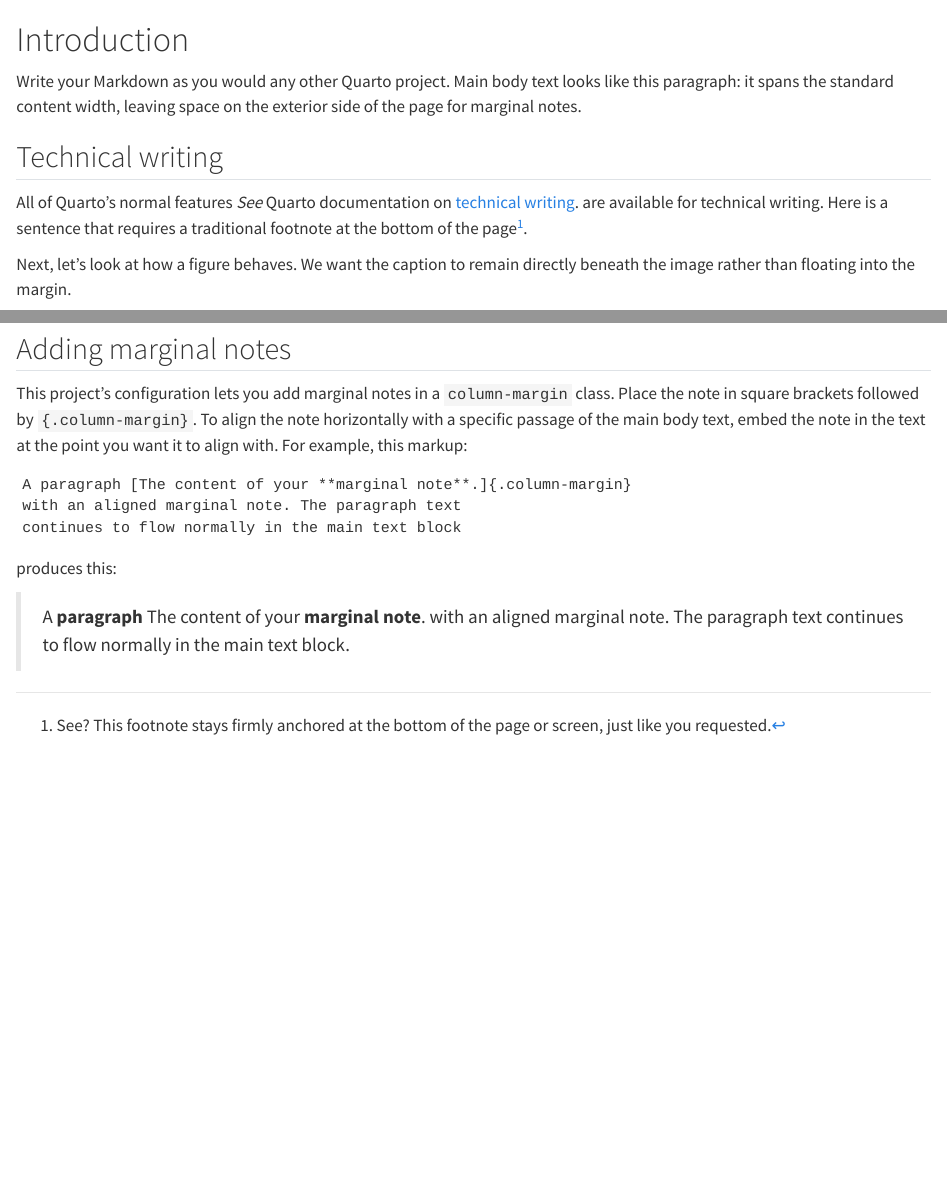
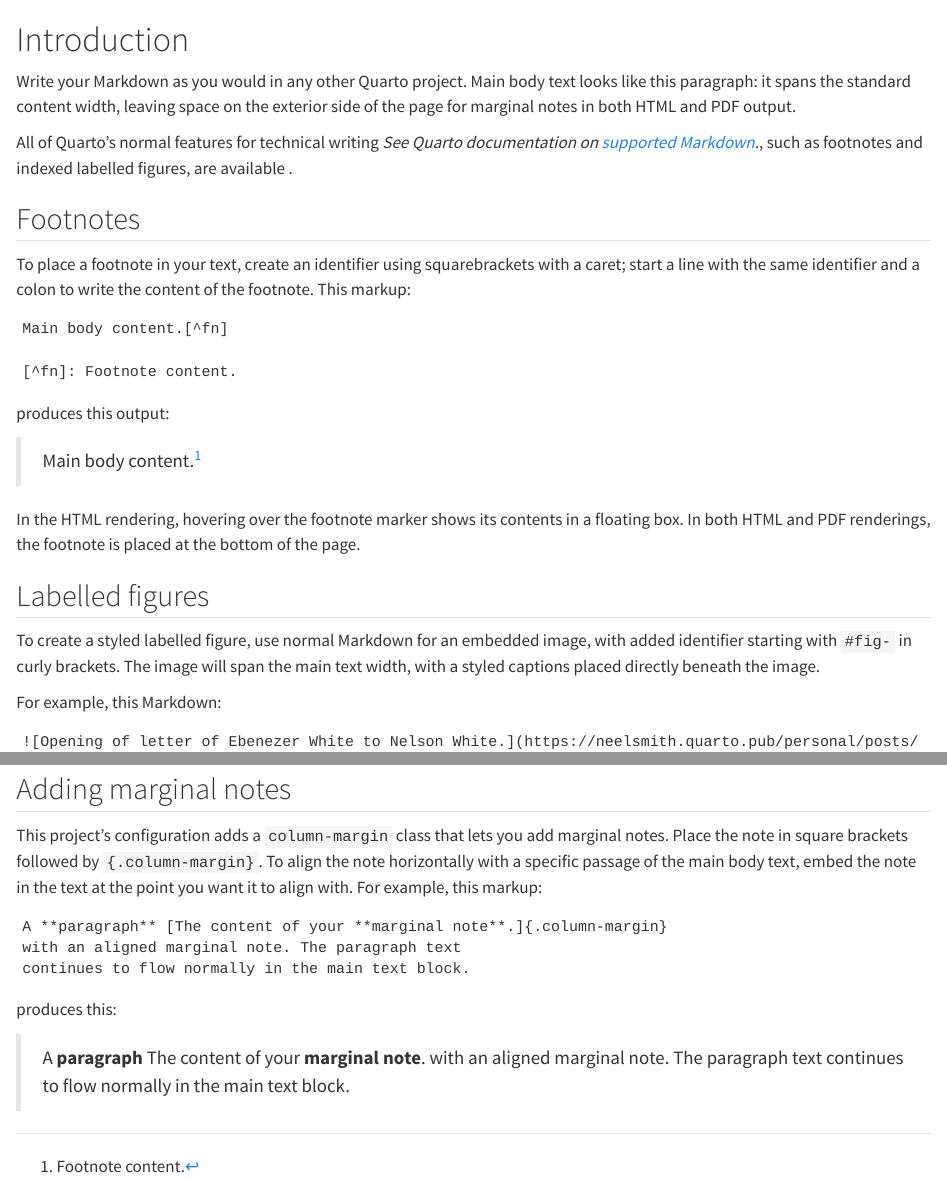
Before and after one commit to neelsmith/tufte-style-quarto, a Quarto document (intro.qmd): the page in a window 1100 px wide, from its top, and a second part further down, joined at a grey line. Rendered offline with R 4.5, knitr and Pandoc in place of Quarto, with nearby package versions.

Commit message:
basic docs

````diff
--- a/intro.qmd
+++ b/intro.qmd
@@ -1,4 +1,36 @@
 # Introduction
 
 
-Write your Markdown as you would any other Quarto project. Main body text looks like this paragraph: it spans the standard content width, leaving space on the exterior side of the page for marginal notes.
+Write your Markdown as you would in any other Quarto project. Main body text looks like this paragraph: it spans the standard content width, leaving space on the exterior side of the page for marginal notes in both HTML and PDF output.
+
+
+All of Quarto's normal features for technical writing [*See Quarto documentation on [supported Markdown](https://quarto.org/docs/authoring/markdown-basics.html#footnotes).*]{.column-margin}, such as footnotes and indexed labelled figures, are available .
+
+## Footnotes
+
+To place a footnote in your text, create an identifier using squarebrackets with a caret; start a line with the same identifier and a colon to write the content of the footnote. This markup:
+
+```
+Main body content.[^fn]
+
+[^fn]: Footnote content.
+```
+
+produces this output:
+
+> Main body content.[^fn]
+
+[^fn]: Footnote content.
+
+
+In the HTML rendering, hovering over the footnote marker shows its contents in a floating box. In both HTML and PDF renderings, the footnote is placed at the bottom of the page.
+
+
+## Labelled figures
+
+To create a styled labelled figure, use normal Markdown for an embedded image, with added identifier starting with `#fig-` in curly brackets. The image will span the main text width, with a styled captions placed directly beneath the image.
+
+For example, this Markdown:
+
+```
+![Opening of letter of Ebenezer White to Nelson White.](https://neelsmith.quarto.pub/personal/posts/imgs/filled-w-grief.png){#fig-ebenezer}
@@ -6,11 +45,3 @@
 
 
 
-## Technical writing
-
-All of Quarto's normal features  [*See* Quarto documentation on [technical writing](https://quarto.org/docs/visual-editor/technical.html).]{.column-margin} are available for technical writing.
-Here is a sentence that requires a traditional footnote at the bottom of the page[^1].
-
-[^1]: See? This footnote stays firmly anchored at the bottom of the page or screen, just like you requested.
-
-Next, let's look at how a figure behaves. We want the caption to remain directly beneath the image rather than floating into the margin.
@@ -30,12 +55,12 @@
 
 ## Adding marginal notes
 
-This project's configuration lets you add marginal notes in a `column-margin` class. Place the note in square brackets followed by `{.column-margin}`. To align the note horizontally with a specific passage of the main body text, embed the note in the text at the point you want it to align with. For example, this markup:
+This project's configuration adds a `column-margin` class that lets you add marginal notes. Place the note in square brackets followed by `{.column-margin}`. To align the note horizontally with a specific passage of the main body text, embed the note in the text at the point you want it to align with. For example, this markup:
 
 ```
-A paragraph [The content of your **marginal note**.]{.column-margin}
+A **paragraph** [The content of your **marginal note**.]{.column-margin}
 with an aligned marginal note. The paragraph text
-continues to flow normally in the main text block
+continues to flow normally in the main text block.
 ```
 
 
````
Also changed, not shown: intro.qmd (15 more changed lines).
